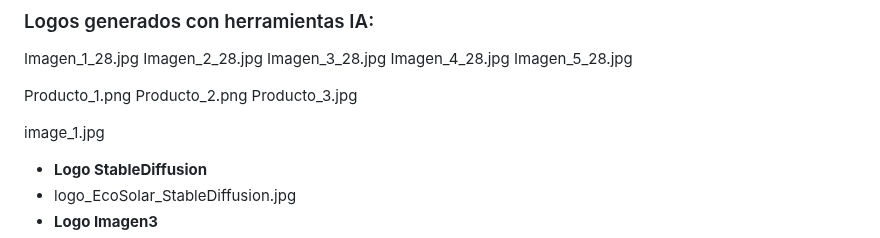
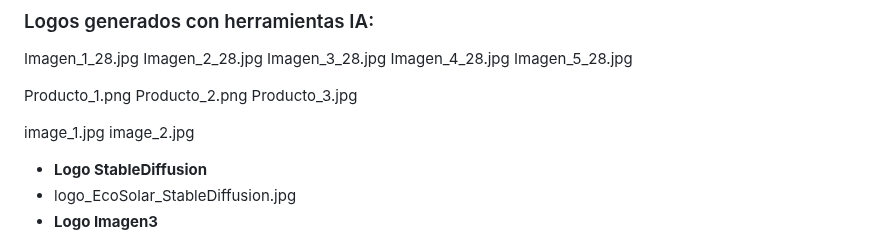
Before and after one commit to WaimerOrtiz/EcoSolar, a Markdown page: README.md, the part around the change. Rendered like a GitHub page.

```diff
--- a/README.md
+++ b/README.md
@@ -21,7 +21,7 @@ Producto_2.png
 Producto_3.jpg
 
 image_1.jpg
-
+image_2.jpg
 
 
 
```
